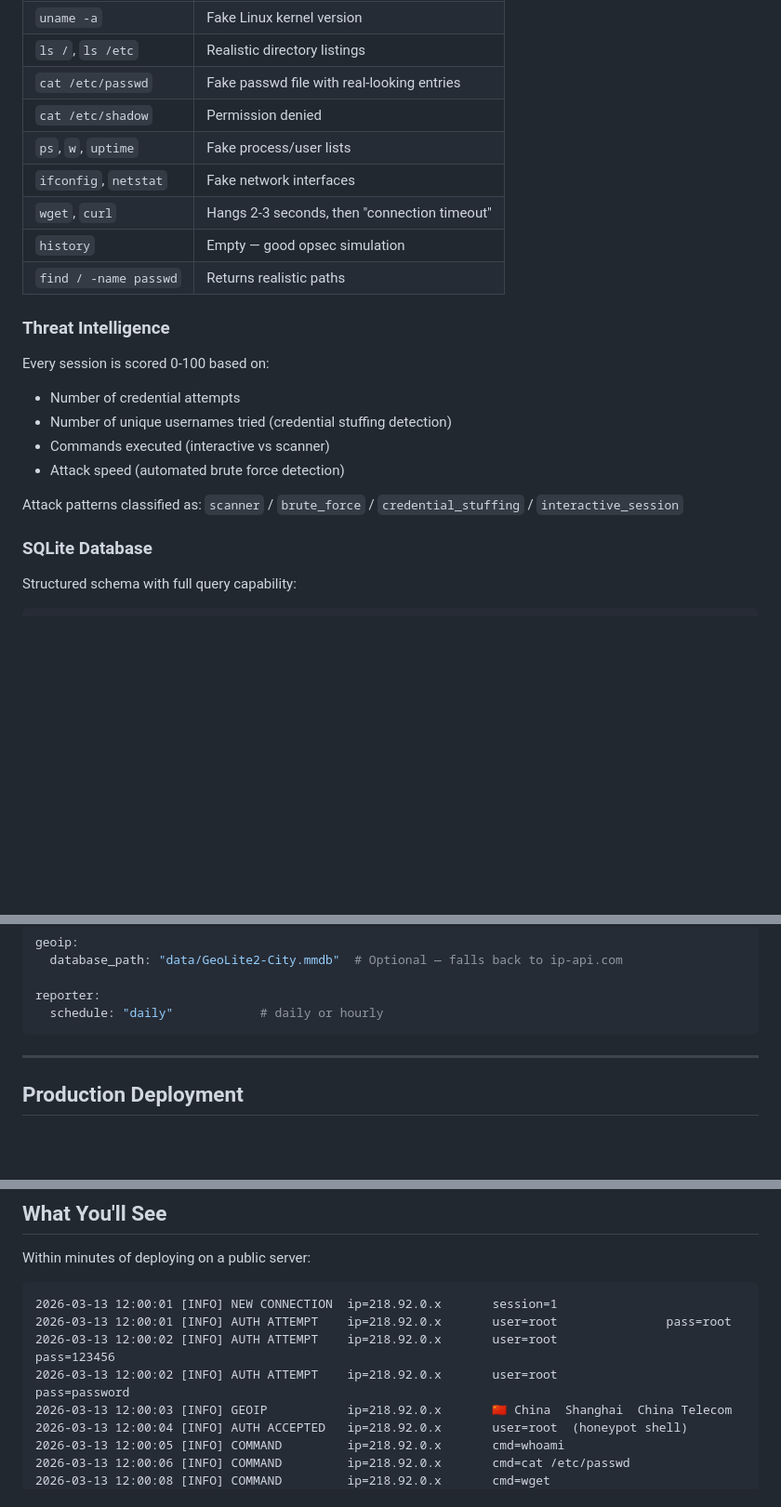
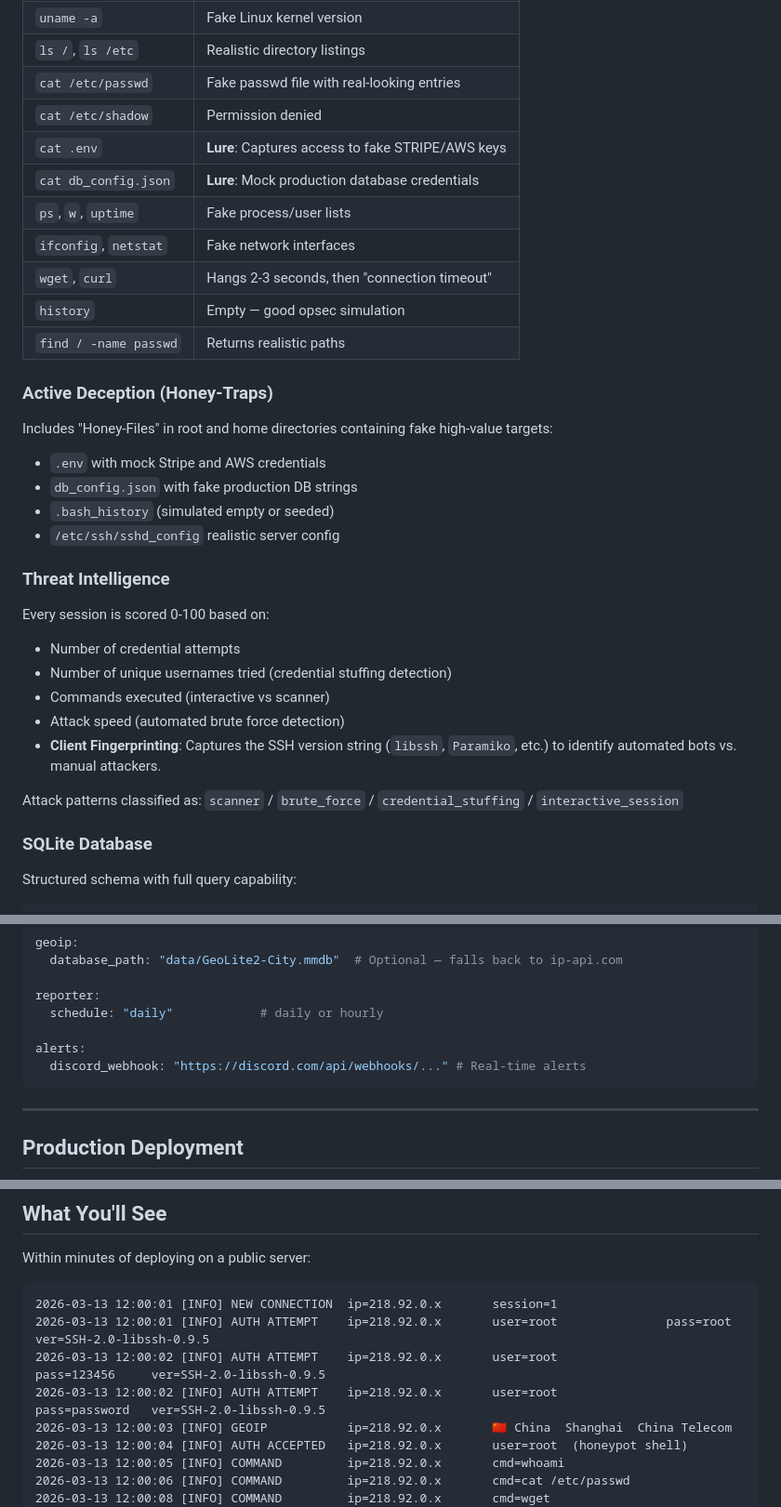
Before and after one commit to AnassElhamri/ssh-honeypot, a Markdown page: README.md, 3 parts joined by grey strips. Shown at 93% size. GitHub-like rendering; blank space fills up the shorter version.

Commit message:
docs: enhance README with pro features and lures

````diff
--- a/README.md
+++ b/README.md
@@ -59,11 +59,21 @@ Responds to real Linux commands to keep attackers engaged:
 | `ls /`, `ls /etc` | Realistic directory listings |
 | `cat /etc/passwd` | Fake passwd file with real-looking entries |
 | `cat /etc/shadow` | Permission denied |
+| `cat .env` | **Lure**: Captures access to fake STRIPE/AWS keys |
+| `cat db_config.json` | **Lure**: Mock production database credentials |
 | `ps`, `w`, `uptime` | Fake process/user lists |
 | `ifconfig`, `netstat` | Fake network interfaces |
 | `wget`, `curl` | Hangs 2-3 seconds, then "connection timeout" |
 | `history` | Empty — good opsec simulation |
 | `find / -name passwd` | Returns realistic paths |
+
+### Active Deception (Honey-Traps)
+Includes "Honey-Files" in root and home directories containing fake high-value targets:
+- `.env` with mock Stripe and AWS credentials
+- `db_config.json` with fake production DB strings
+- `.bash_history` (simulated empty or seeded)
+- `/etc/ssh/sshd_config` realistic server config
+
 
 ### Threat Intelligence
 Every session is scored 0-100 based on:
@@ -71,8 +81,10 @@ Every session is scored 0-100 based on:
 - Number of unique usernames tried (credential stuffing detection)
 - Commands executed (interactive vs scanner)
 - Attack speed (automated brute force detection)
+- **Client Fingerprinting**: Captures the SSH version string (`libssh`, `Paramiko`, etc.) to identify automated bots vs. manual attackers.
 
 Attack patterns classified as: `scanner` / `brute_force` / `credential_stuffing` / `interactive_session`
+
 
 ### SQLite Database
 Structured schema with full query capability:
@@ -175,6 +187,9 @@ geoip:
 
 reporter:
   schedule: "daily"            # daily or hourly
+
+alerts:
+  discord_webhook: "https://discord.com/api/webhooks/..." # Real-time alerts
 ```
 
 ---
@@ -228,9 +243,9 @@ Within minutes of deploying on a public server:
 
 ```
 2026-03-13 12:00:01 [INFO] NEW CONNECTION  ip=218.92.0.x       session=1
-2026-03-13 12:00:01 [INFO] AUTH ATTEMPT    ip=218.92.0.x       user=root               pass=root
-2026-03-13 12:00:02 [INFO] AUTH ATTEMPT    ip=218.92.0.x       user=root               pass=123456
-2026-03-13 12:00:02 [INFO] AUTH ATTEMPT    ip=218.92.0.x       user=root               pass=password
+2026-03-13 12:00:01 [INFO] AUTH ATTEMPT    ip=218.92.0.x       user=root               pass=root       ver=SSH-2.0-libssh-0.9.5
+2026-03-13 12:00:02 [INFO] AUTH ATTEMPT    ip=218.92.0.x       user=root               pass=123456     ver=SSH-2.0-libssh-0.9.5
+2026-03-13 12:00:02 [INFO] AUTH ATTEMPT    ip=218.92.0.x       user=root               pass=password   ver=SSH-2.0-libssh-0.9.5
 2026-03-13 12:00:03 [INFO] GEOIP           ip=218.92.0.x       🇨🇳 China  Shanghai  China Telecom
 2026-03-13 12:00:04 [INFO] AUTH ACCEPTED   ip=218.92.0.x       user=root  (honeypot shell)
 2026-03-13 12:00:05 [INFO] COMMAND         ip=218.92.0.x       cmd=whoami
````
Also changed, not shown: other parts of README.md (+1 -1 lines).
